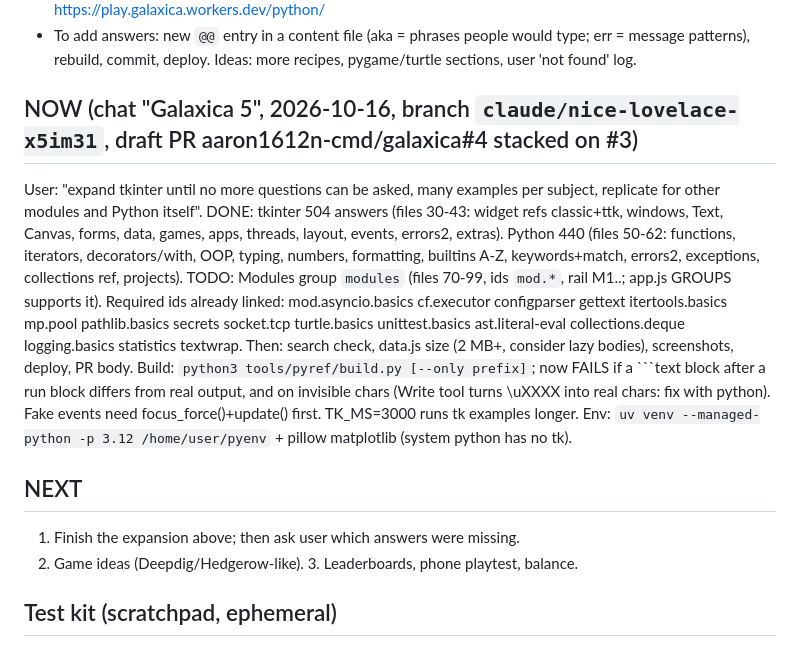
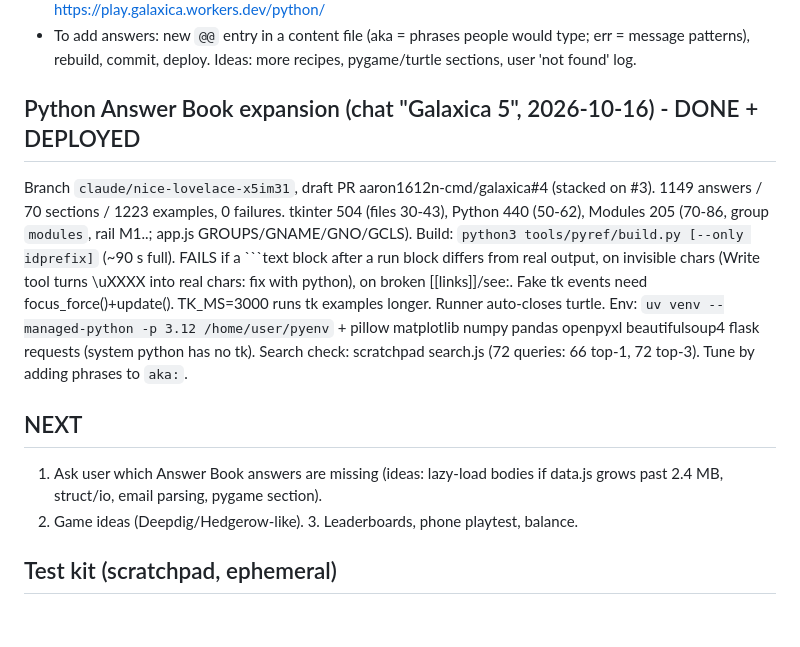
Before and after one commit to aaron1612n-cmd/galaxica, a Markdown page: GalaxicaHostingrunbook.md, the part around the change. GitHub-like rendering; blank space fills up the shorter version.

Commit message:
Runbook: Answer Book expansion done and deployed
Co-Authored-By: Claude Opus 5.5 <noreply@anthropic.com>
Claude-Session: https://claude.ai/code/session_01HiM3f8HQpb8ReQojPG8Zki

````diff
--- a/GalaxicaHostingrunbook.md
+++ b/GalaxicaHostingrunbook.md
@@ -29,15 +29,14 @@ galaxica, squeeze, pinprick, hairline, gravity-garden (challenges + #w= share li
 - DONE 2026-10-16: 414 answers / 26 sections (T1-T17 tkinter: windows, labels+buttons, text input, choices, layout, events, variables, timers+threads, menus+dialogs, canvas, images, style, tables/tabs/progress, app structure, tk errors, 11 complete apps, extras; P1-P9 python: basics, strings, lists, dicts, files, 31 error messages, classes, modules, common tasks). 430 examples all pass. Hub top bar links to it ('Python answers'). Search checked with ~70 real queries + pasted tracebacks (scratchpad searchq.mjs). Live: https://play.galaxica.workers.dev/python/
 - To add answers: new `@@` entry in a content file (aka = phrases people would type; err = message patterns), rebuild, commit, deploy. Ideas: more recipes, pygame/turtle sections, user 'not found' log.
 
-## NOW (chat "Galaxica 5", 2026-10-16, branch `claude/nice-lovelace-x5im31`, draft PR aaron1612n-cmd/galaxica#4 stacked on #3)
-User: "expand tkinter until no more questions can be asked, many examples per subject, replicate for other modules and Python itself".
-DONE: tkinter 504 answers (files 30-43: widget refs classic+ttk, windows, Text, Canvas, forms, data, games, apps, threads, layout, events, errors2, extras). Python 440 (files 50-62: functions, iterators, decorators/with, OOP, typing, numbers, formatting, builtins A-Z, keywords+match, errors2, exceptions, collections ref, projects).
-TODO: Modules group `modules` (files 70-99, ids `mod.*`, rail M1..; app.js GROUPS supports it). Required ids already linked: mod.asyncio.basics cf.executor configparser gettext itertools.basics mp.pool pathlib.basics secrets socket.tcp turtle.basics unittest.basics ast.literal-eval collections.deque logging.basics statistics textwrap. Then: search check, data.js size (2 MB+, consider lazy bodies), screenshots, deploy, PR body.
-Build: `python3 tools/pyref/build.py [--only prefix]`; now FAILS if a ```text block after a run block differs from real output, and on invisible chars (Write tool turns \uXXXX into real chars: fix with python). Fake events need focus_force()+update() first. TK_MS=3000 runs tk examples longer.
-Env: `uv venv --managed-python -p 3.12 /home/user/pyenv` + pillow matplotlib (system python has no tk).
+## Python Answer Book expansion (chat "Galaxica 5", 2026-10-16) - DONE + DEPLOYED
+Branch `claude/nice-lovelace-x5im31`, draft PR aaron1612n-cmd/galaxica#4 (stacked on #3). 1149 answers / 70 sections / 1223 examples, 0 failures. tkinter 504 (files 30-43), Python 440 (50-62), Modules 205 (70-86, group `modules`, rail M1..; app.js GROUPS/GNAME/GNO/GCLS).
+Build: `python3 tools/pyref/build.py [--only idprefix]` (~90 s full). FAILS if a ```text block after a run block differs from real output, on invisible chars (Write tool turns \uXXXX into real chars: fix with python), on broken [[links]]/see:. Fake tk events need focus_force()+update(). TK_MS=3000 runs tk examples longer. Runner auto-closes turtle.
+Env: `uv venv --managed-python -p 3.12 /home/user/pyenv` + pillow matplotlib numpy pandas openpyxl beautifulsoup4 flask requests (system python has no tk).
+Search check: scratchpad search.js (72 queries: 66 top-1, 72 top-3). Tune by adding phrases to `aka:`.
 
 ## NEXT
-1. Finish the expansion above; then ask user which answers were missing.
+1. Ask user which Answer Book answers are missing (ideas: lazy-load bodies if data.js grows past 2.4 MB, struct/io, email parsing, pygame section).
 2. Game ideas (Deepdig/Hedgerow-like). 3. Leaderboards, phone playtest, balance.
 
 ## Test kit (scratchpad, ephemeral)
````
